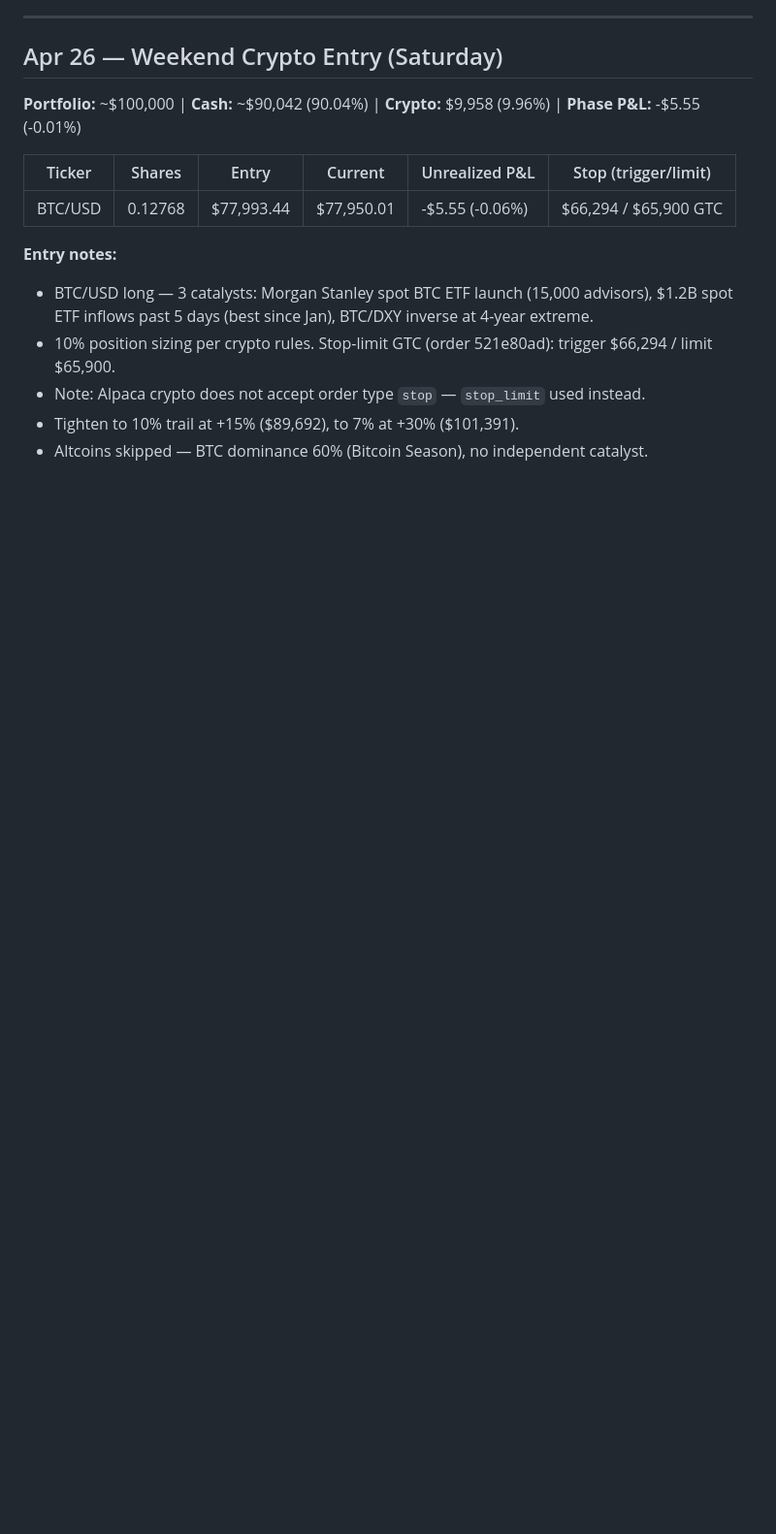
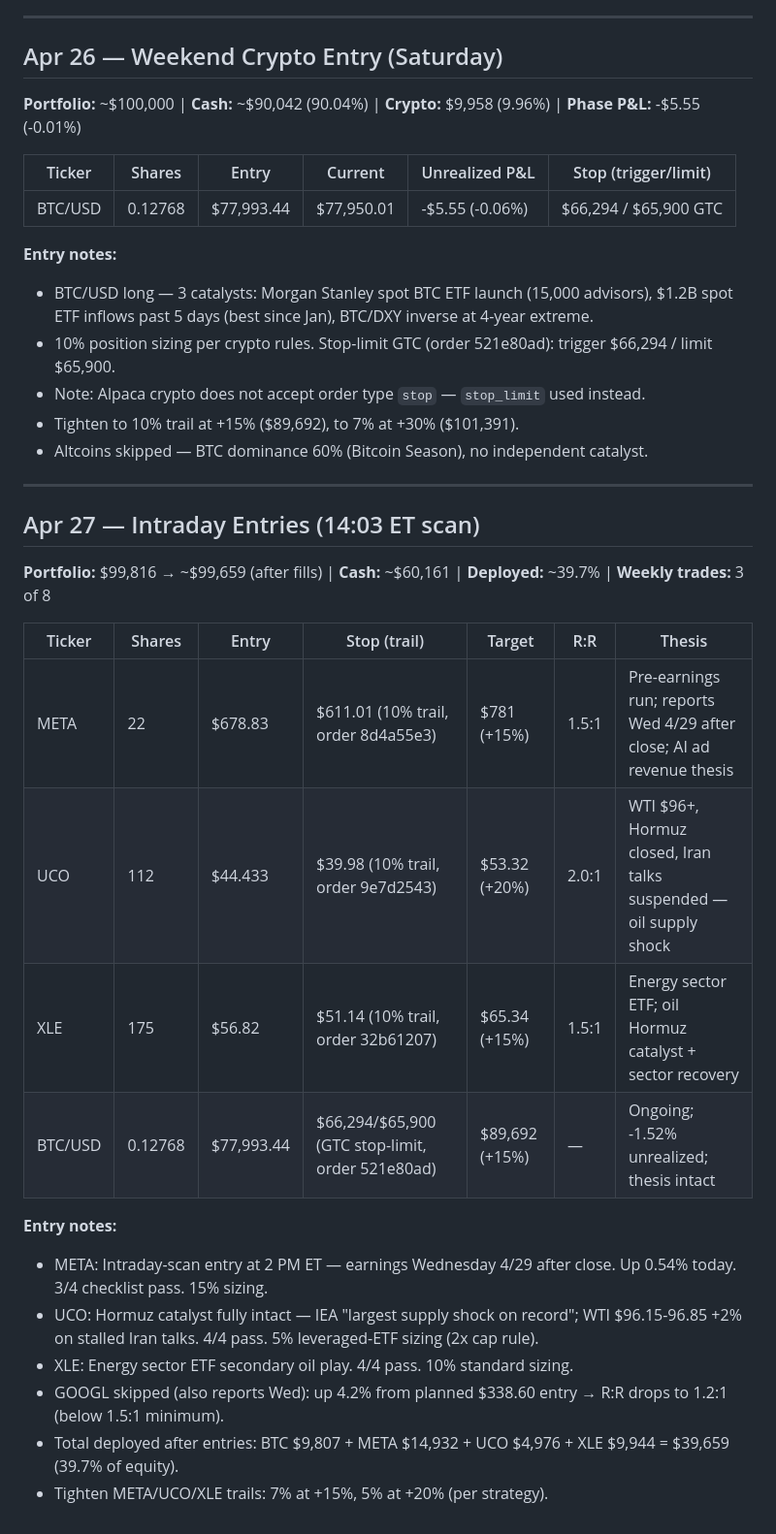
Before and after one commit to lawsonisthebest/trading-bot-routines, a Markdown page: memory/TRADE-LOG.md, the part around the change. Shown at 97% size. Rendered like a GitHub page; blank space fills up the shorter version.

Commit message:
intraday scan 2026-04-27 14:03 — entered META/UCO/XLE, 3 trailing stops placed

```diff
--- a/memory/TRADE-LOG.md
+++ b/memory/TRADE-LOG.md
@@ -48,3 +48,24 @@ No positions yet. Bot launches tomorrow.
 - Note: Alpaca crypto does not accept order type `stop` — `stop_limit` used instead.
 - Tighten to 10% trail at +15% ($89,692), to 7% at +30% ($101,391).
 - Altcoins skipped — BTC dominance 60% (Bitcoin Season), no independent catalyst.
+
+---
+
+## Apr 27 — Intraday Entries (14:03 ET scan)
+
+**Portfolio:** $99,816 → ~$99,659 (after fills) | **Cash:** ~$60,161 | **Deployed:** ~39.7% | **Weekly trades:** 3 of 8
+
+| Ticker  | Shares | Entry      | Stop (trail) | Target     | R:R  | Thesis |
+|---------|--------|------------|--------------|------------|------|--------|
+| META    | 22     | $678.83    | $611.01 (10% trail, order 8d4a55e3) | $781 (+15%) | 1.5:1 | Pre-earnings run; reports Wed 4/29 after close; AI ad revenue thesis |
+| UCO     | 112    | $44.433    | $39.98 (10% trail, order 9e7d2543)  | $53.32 (+20%) | 2.0:1 | WTI $96+, Hormuz closed, Iran talks suspended — oil supply shock |
+| XLE     | 175    | $56.82     | $51.14 (10% trail, order 32b61207)  | $65.34 (+15%) | 1.5:1 | Energy sector ETF; oil Hormuz catalyst + sector recovery |
+| BTC/USD | 0.12768| $77,993.44 | $66,294/$65,900 (GTC stop-limit, order 521e80ad) | $89,692 (+15%) | — | Ongoing; -1.52% unrealized; thesis intact |
+
+**Entry notes:**
+- META: Intraday-scan entry at 2 PM ET — earnings Wednesday 4/29 after close. Up 0.54% today. 3/4 checklist pass. 15% sizing.
+- UCO: Hormuz catalyst fully intact — IEA "largest supply shock on record"; WTI $96.15-96.85 +2% on stalled Iran talks. 4/4 pass. 5% leveraged-ETF sizing (2x cap rule).
+- XLE: Energy sector ETF secondary oil play. 4/4 pass. 10% standard sizing.
+- GOOGL skipped (also reports Wed): up 4.2% from planned $338.60 entry → R:R drops to 1.2:1 (below 1.5:1 minimum).
+- Total deployed after entries: BTC $9,807 + META $14,932 + UCO $4,976 + XLE $9,944 = $39,659 (39.7% of equity).
+- Tighten META/UCO/XLE trails: 7% at +15%, 5% at +20% (per strategy).
```
Also changed, not shown: memory/RESEARCH-LOG.md (+11 -0 lines).
